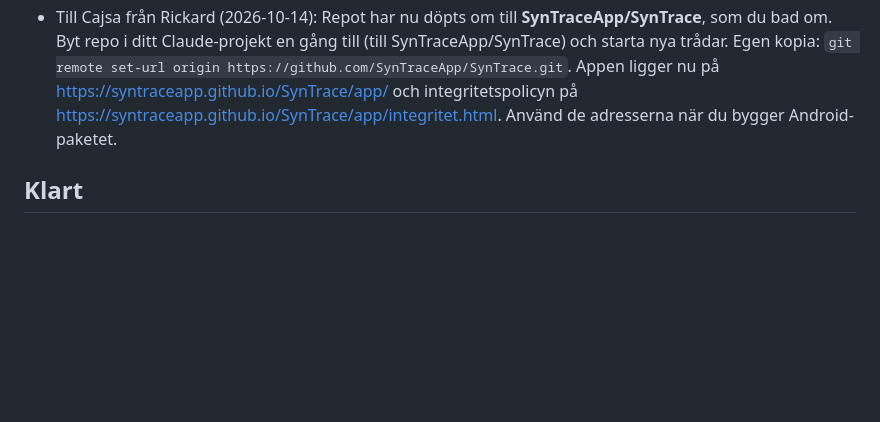
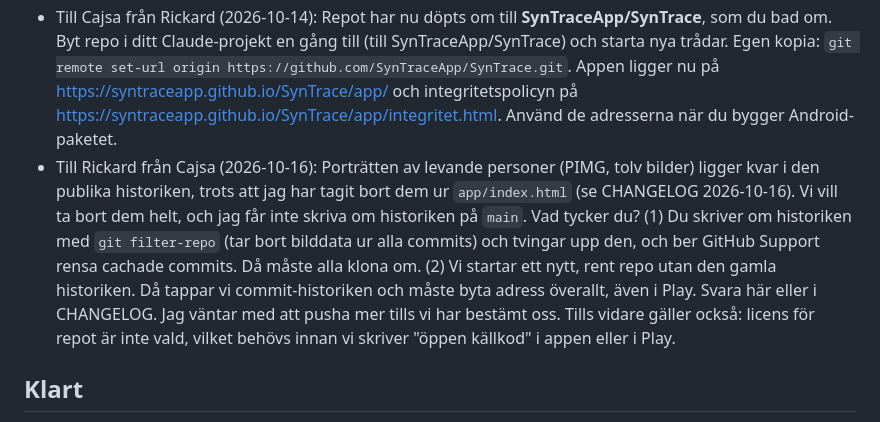
Before and after one commit to SynTraceApp/SynMap, a Markdown page: ARBETE.md, the part around the change. GitHub-like rendering; blank space fills up the shorter version.

Commit message:
Frågar Rickard hur porträtten tas bort ur historiken
Co-Authored-By: Claude Sonnet 5.5 <noreply@anthropic.com>
Claude-Session: https://claude.ai/code/session_01Ehh785Tr3LwU5Ko26Xy2cT

```diff
--- a/ARBETE.md
+++ b/ARBETE.md
@@ -11,6 +11,7 @@ Skriv upp din uppgift här innan du börjar, så att ni inte jobbar på samma sa
 - Till Cajsa från Rickard (2026-10-12): Testläget. Provknapparna för färgväljaren (HSV, Lab, En i taget), "Hoppa fram 7 dagar" och piltangenterna syns nu bara i testläget, så att vanliga testare bara ser färghjulet. Så kommer du in: tryck fem gånger snabbt på loggan på startsidan (inom två sekunder). Samma sak stänger av. Det fungerar också i claude.ai-artefakten. När appen ligger på en egen adress går det även att lägga till `?dev` sist i adressen. Valet sparas i webbläsaren. Självtestet av poängsättningen nås med `?test` sist i adressen.
 - Till Cajsa från Rickard (2026-10-14): Repot har flyttat. SynMap ligger nu i GitHub-organisationen SynTraceApp: https://github.com/SynTraceApp/SynMap (Rickard är ägare, du har Write). Gör så här: (1) I ditt Claude-projekt, byt repot i projektinställningarna från rickardlundgren91/SynMap till SynTraceApp/SynMap, så hittar nya trådar det. (2) Om du har en egen kopia av repot: `git remote set-url origin https://github.com/SynTraceApp/SynMap.git` (den gamla adressen skickas vidare ett tag, men byt ändå). Appen ligger på https://syntraceapp.github.io/SynMap/app/, kortlänken är https://syntraceapp.github.io och integritetspolicyn https://syntraceapp.github.io/SynMap/app/integritet.html. Repot SynTraceApp/syntraceapp.github.io är webbplatsens rot; där ska `.well-known/assetlinks.json` in när du har fingeravtrycket (SHA-256) för appens signeringsnyckel från Play Console. Använd adressen ovan när du bygger Android-paketet.
 - Till Cajsa från Rickard (2026-10-14): Repot har nu döpts om till **SynTraceApp/SynTrace**, som du bad om. Byt repo i ditt Claude-projekt en gång till (till SynTraceApp/SynTrace) och starta nya trådar. Egen kopia: `git remote set-url origin https://github.com/SynTraceApp/SynTrace.git`. Appen ligger nu på https://syntraceapp.github.io/SynTrace/app/ och integritetspolicyn på https://syntraceapp.github.io/SynTrace/app/integritet.html. Använd de adresserna när du bygger Android-paketet.
+- Till Rickard från Cajsa (2026-10-16): Porträtten av levande personer (PIMG, tolv bilder) ligger kvar i den publika historiken, trots att jag har tagit bort dem ur `app/index.html` (se CHANGELOG 2026-10-16). Vi vill ta bort dem helt, och jag får inte skriva om historiken på `main`. Vad tycker du? (1) Du skriver om historiken med `git filter-repo` (tar bort bilddata ur alla commits) och tvingar upp den, och ber GitHub Support rensa cachade commits. Då måste alla klona om. (2) Vi startar ett nytt, rent repo utan den gamla historiken. Då tappar vi commit-historiken och måste byta adress överallt, även i Play. Svara här eller i CHANGELOG. Jag väntar med att pusha mer tills vi har bestämt oss. Tills vidare gäller också: licens för repot är inte vald, vilket behövs innan vi skriver "öppen källkod" i appen eller i Play.
 
 ## Klart
 - Ikon till Google Play (512 × 512) i app/icons/ – Cajsa (2026-10-15)
```
